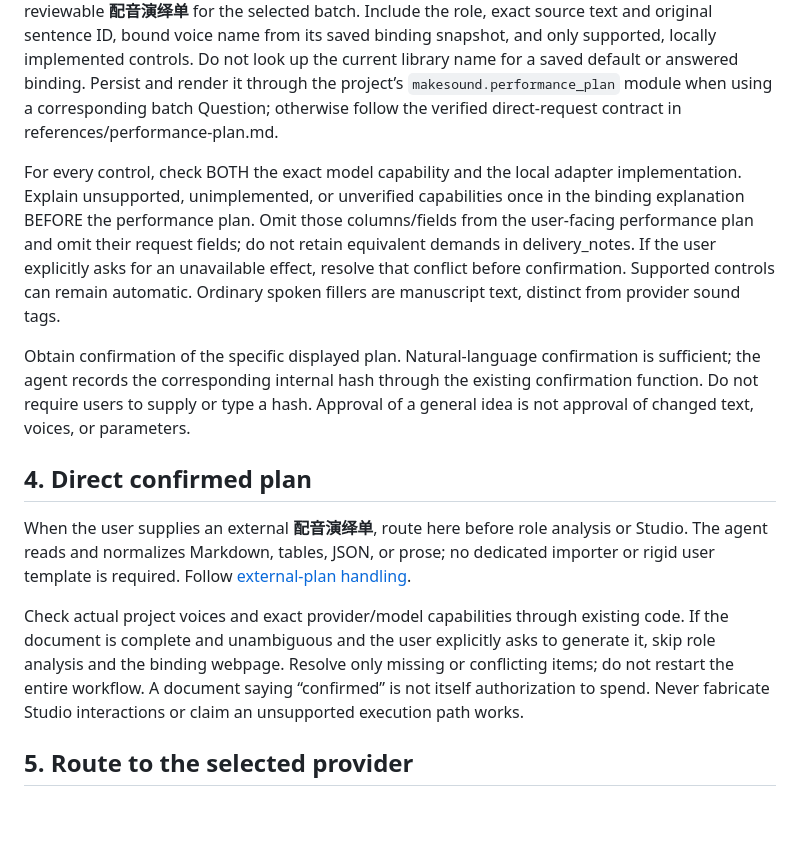
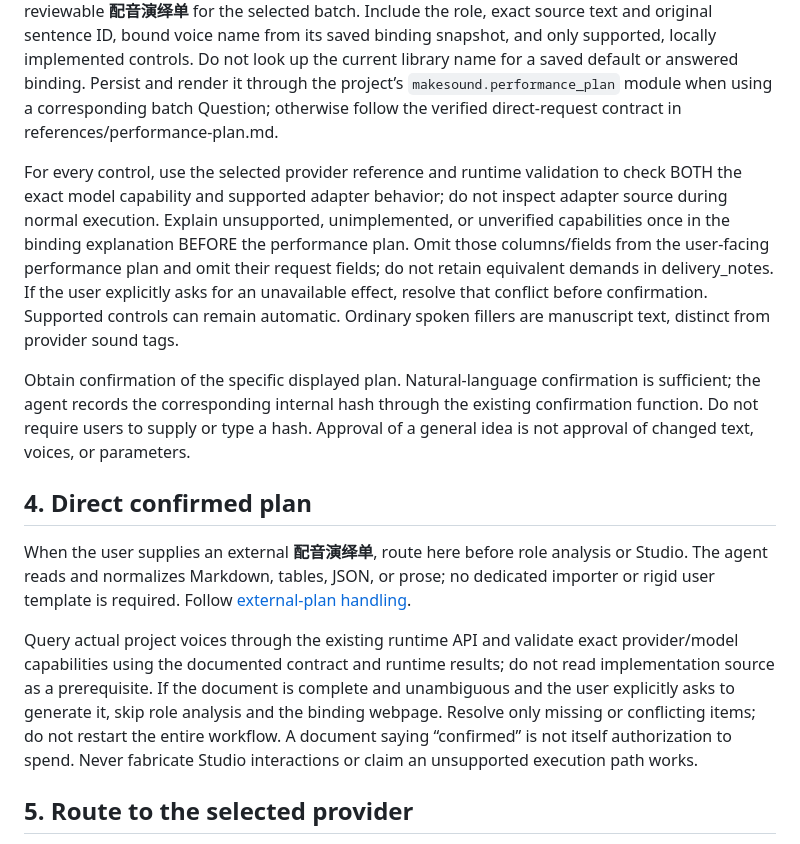
Before and after one commit to Ace199/CastVox-Skill, a Markdown page: skills/soundmaker-dubbing/SKILL.md, the part around one of its changes. Drawn GitHub-style; blank space fills up the shorter version.

Commit message:
Make dubbing skill run existing tools before inspecting source

```diff
--- a/skills/soundmaker-dubbing/SKILL.md
+++ b/skills/soundmaker-dubbing/SKILL.md
@@ -55,7 +79,7 @@ The user’s only Studio action is to bind each role, speed, and pitch, then sav
 
 After all roles are bound, apply section 0 first: create the **首轮角色试听演绎单** with one selected original line per role, not the full manuscript. Read the selected provider reference (MiniMax: references/minimax.md) to check supported controls and local implementation limits. Create a reviewable **配音演绎单** for the selected batch. Include the role, exact source text and original sentence ID, bound voice name from its saved binding snapshot, and only supported, locally implemented controls. Do not look up the current library name for a saved default or answered binding. Persist and render it through the project’s `makesound.performance_plan` module when using a corresponding batch Question; otherwise follow the verified direct-request contract in references/performance-plan.md.
 
-For every control, check BOTH the exact model capability and the local adapter implementation. Explain unsupported, unimplemented, or unverified capabilities once in the binding explanation BEFORE the performance plan. Omit those columns/fields from the user-facing performance plan and omit their request fields; do not retain equivalent demands in delivery_notes. If the user explicitly asks for an unavailable effect, resolve that conflict before confirmation. Supported controls can remain automatic. Ordinary spoken fillers are manuscript text, distinct from provider sound tags.
+For every control, use the selected provider reference and runtime validation to check BOTH the exact model capability and supported adapter behavior; do not inspect adapter source during normal execution. Explain unsupported, unimplemented, or unverified capabilities once in the binding explanation BEFORE the performance plan. Omit those columns/fields from the user-facing performance plan and omit their request fields; do not retain equivalent demands in delivery_notes. If the user explicitly asks for an unavailable effect, resolve that conflict before confirmation. Supported controls can remain automatic. Ordinary spoken fillers are manuscript text, distinct from provider sound tags.
 
 
 Obtain confirmation of the specific displayed plan. Natural-language confirmation is sufficient; the agent records the corresponding internal hash through the existing confirmation function. Do not require users to supply or type a hash. Approval of a general idea is not approval of changed text, voices, or parameters.
@@ -64,7 +88,7 @@ Obtain confirmation of the specific displayed plan. Natural-language confirmatio
 
 When the user supplies an external **配音演绎单**, route here before role analysis or Studio. The agent reads and normalizes Markdown, tables, JSON, or prose; no dedicated importer or rigid user template is required. Follow [external-plan handling](references/performance-plan.md#外部演绎单由-agent-整理).
 
-Check actual project voices and exact provider/model capabilities through existing code. If the document is complete and unambiguous and the user explicitly asks to generate it, skip role analysis and the binding webpage. Resolve only missing or conflicting items; do not restart the entire workflow. A document saying “confirmed” is not itself authorization to spend. Never fabricate Studio interactions or claim an unsupported execution path works.
+Query actual project voices through the existing runtime API and validate exact provider/model capabilities using the documented contract and runtime results; do not read implementation source as a prerequisite. If the document is complete and unambiguous and the user explicitly asks to generate it, skip role analysis and the binding webpage. Resolve only missing or conflicting items; do not restart the entire workflow. A document saying “confirmed” is not itself authorization to spend. Never fabricate Studio interactions or claim an unsupported execution path works.
 
 ## 5. Route to the selected provider
 
```
Also changed, not shown: other parts of skills/soundmaker-dubbing/SKILL.md (+24 -0 lines).
